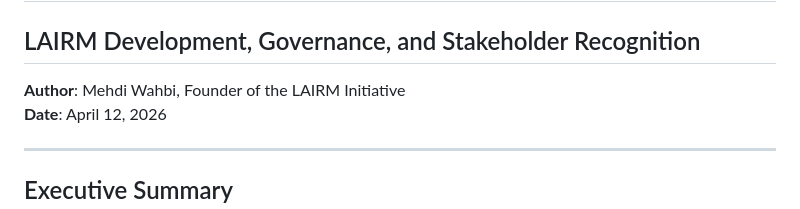
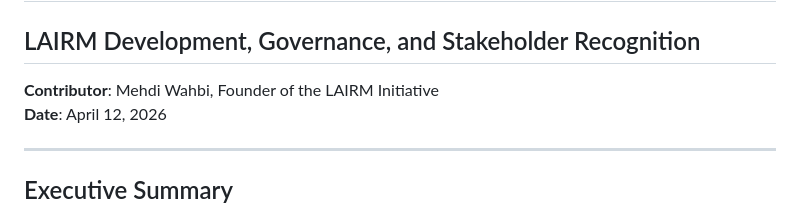
Before and after one commit to selectess/LAIR_Management, a Markdown page: LAIRM/00-METADATA/acknowledgments.md, the part around the change. Rendered like a GitHub page.

Commit message:
Update: Change 'Author' to 'Contributor' in acknowledgments document

```diff
--- a/LAIRM/00-METADATA/acknowledgments.md
+++ b/LAIRM/00-METADATA/acknowledgments.md
@@ -13,7 +13,7 @@ license: CC-BY-SA-4.0
 # ACKNOWLEDGMENTS
 ## LAIRM Development, Governance, and Stakeholder Recognition
 
-**Author**: Mehdi Wahbi, Founder of the LAIRM Initiative
+**Contributor**: Mehdi Wahbi, Founder of the LAIRM Initiative
 **Date**: April 12, 2026
 
 ---
```
